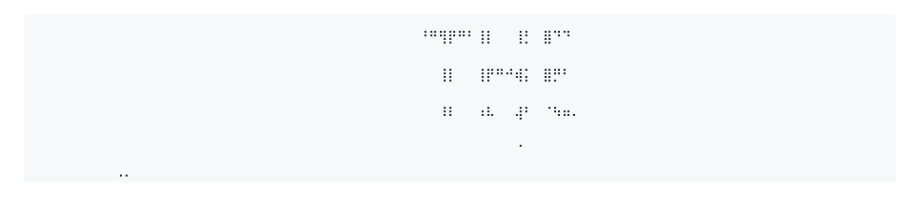
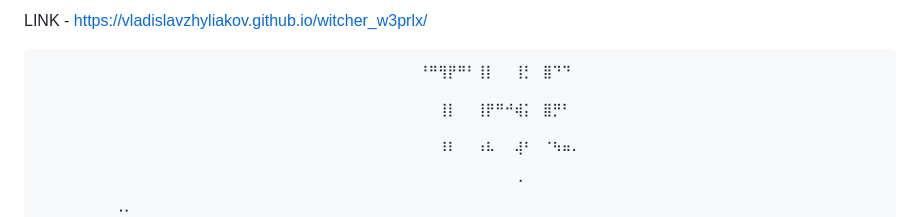
Before and after one commit to VladislavZhyliakov/witcher_w3prlx, a Markdown page: README.md, the part around the change. Drawn GitHub-style.

```diff
--- a/README.md
+++ b/README.md
@@ -1,3 +1,5 @@
+LINK - https://vladislavzhyliakov.github.io/witcher_w3prlx/
+
 	⠀⠀⠀⠀⠀⠀⠀⠀⠀⠀⠀⠀⠀⠀⠀⠀⠀⠀⠀⠀⠀⠀⠀⠀⠀⠀⠀⠀⠀⠀⠀⠀⠀⠀⠀⠀⠀⠀⠀⠀⠘⠛⢻⡟⠛⠃⢸⡇⠀⠀⢸⡃⠀⣿⠙⠙⠀⠀⠀⠀⠀⠀⠀⠀⠀⠀⠀⠀⠀⠀⠀⠀⠀⠀⠀⠀⠀⠀⠀⠀⠀⠀⠀⠀⠀⠀⠀⠀⠀⠀⠀⠀⠀⠀⠀⠀⠀⠀⠀⠀
 	⠀⠀⠀⠀⠀⠀⠀⠀⠀⠀⠀⠀⠀⠀⠀⠀⠀⠀⠀⠀⠀⠀⠀⠀⠀⠀⠀⠀⠀⠀⠀⠀⠀⠀⠀⠀⠀⠀⠀⠀⠀⠀⢸⡇⠀⠀⢸⡟⠛⠚⢾⡅⠀⣿⡛⠃⠀⠀⠀⠀⠀⠀⠀⠀⠀⠀⠀⠀⠀⠀⠀⠀⠀⠀⠀⠀⠀⠀⠀⠀⠀⠀⠀⠀⠀⠀⠀⠀⠀⠀⠀⠀⠀⠀⠀⠀⠀⠀⠀⠀
 	⠀⠀⠀⠀⠀⠀⠀⠀⠀⠀⠀⠀⠀⠀⠀⠀⠀⠀⠀⠀⠀⠀⠀⠀⠀⠀⠀⠀⠀⠀⠀⠀⠀⠀⠀⠀⠀⠀⠀⠀⠀⠀⠸⠇⠀⠀⠰⠧⠀⠀⢼⠃⠀⠈⠳⠶⠄⠀⠀⠀⠀⠀⠀⠀⠀⠀⠀⠀⠀⠀⠀⠀⠀⠀⠀⠀⠀⠀⠀⠀⠀⠀⠀⠀⠀⠀⠀⠀⠀⠀⠀⠀⠀⠀⠀⠀⠀⠀⠀⠀
```
